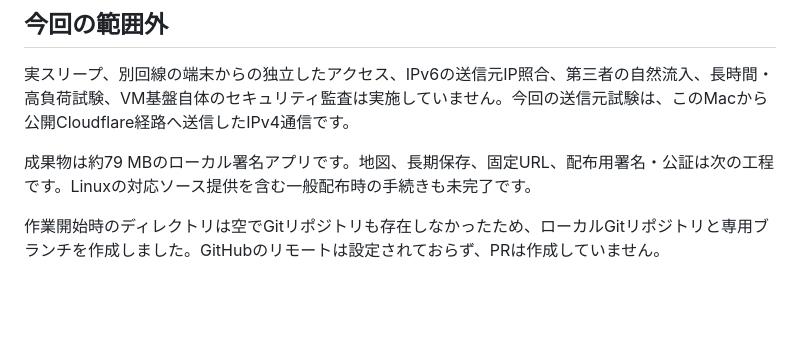
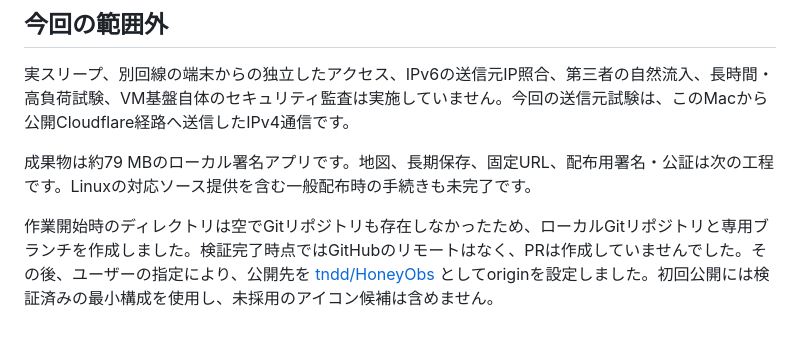
Before and after one commit to tndd/HoneyObs, a Markdown page: docs/verification.md, the part around the change. Rendered like a GitHub page; blank space fills up the shorter version.

```diff
--- a/docs/verification.md
+++ b/docs/verification.md
@@ -57,4 +57,4 @@
 
 成果物は約79 MBのローカル署名アプリです。地図、長期保存、固定URL、配布用署名・公証は次の工程です。Linuxの対応ソース提供を含む一般配布時の手続きも未完了です。
 
-作業開始時のディレクトリは空でGitリポジトリも存在しなかったため、ローカルGitリポジトリと専用ブランチを作成しました。GitHubのリモートは設定されておらず、PRは作成していません。
+作業開始時のディレクトリは空でGitリポジトリも存在しなかったため、ローカルGitリポジトリと専用ブランチを作成しました。検証完了時点ではGitHubのリモートはなく、PRは作成していませんでした。その後、ユーザーの指定により、公開先を [tndd/HoneyObs](https://github.com/tndd/HoneyObs) としてoriginを設定しました。初回公開には検証済みの最小構成を使用し、未採用のアイコン候補は含めません。
```
Also changed, not shown: README.md (+2 -0 lines).
